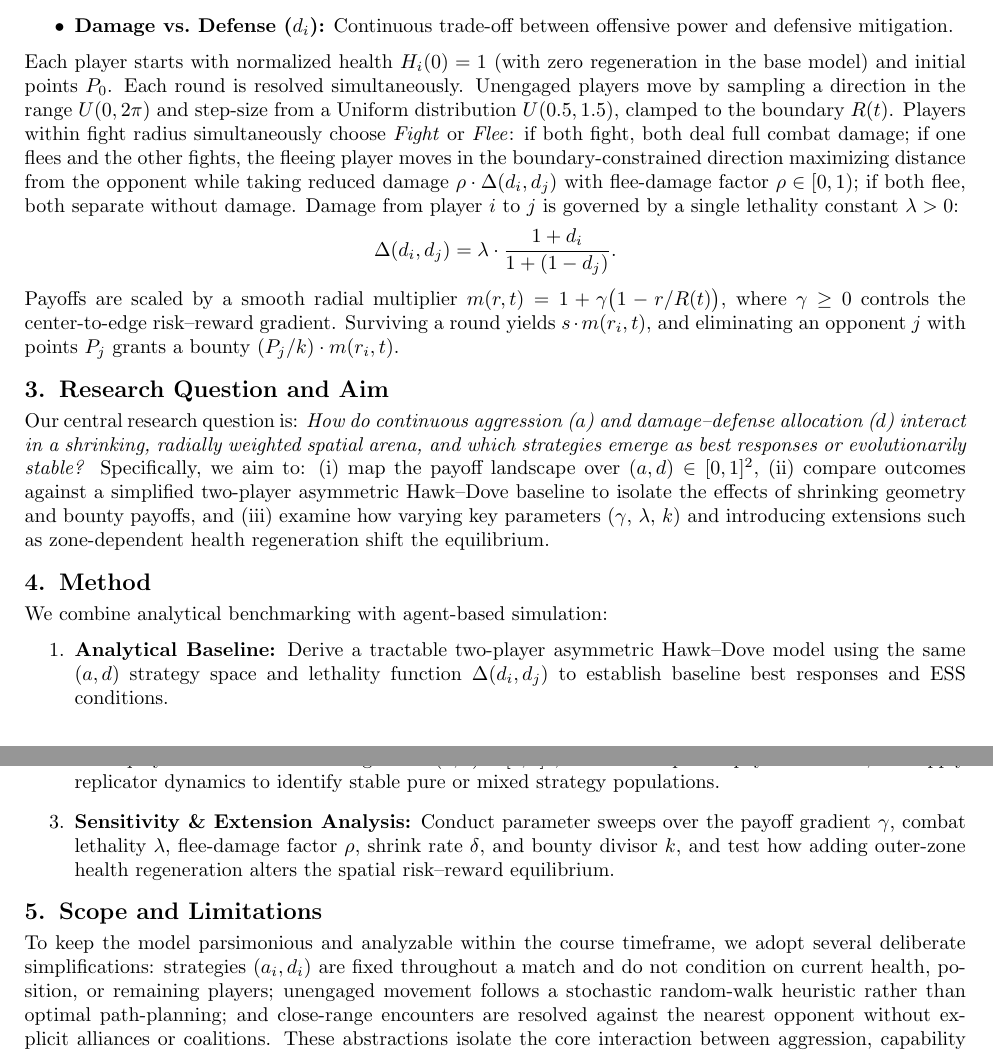
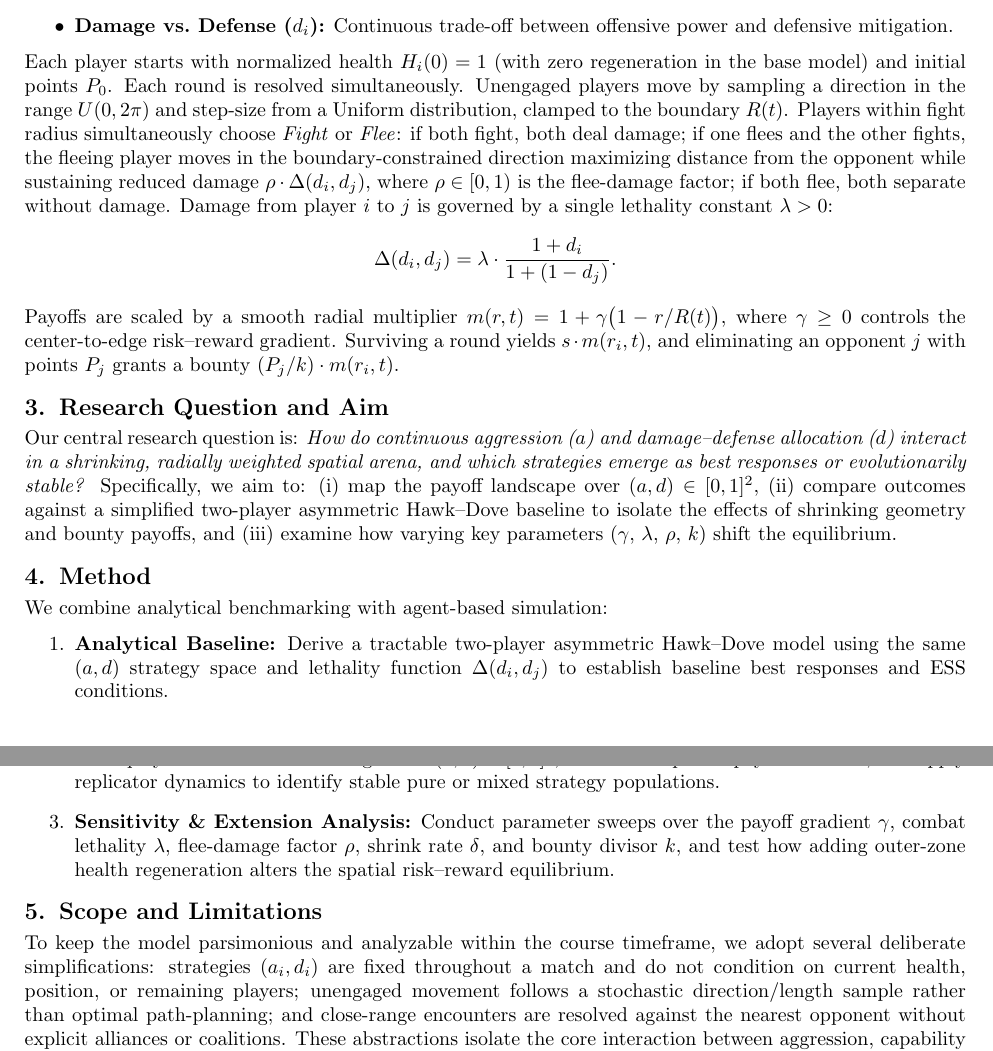
Before and after one commit to quesswho/hunger-royale, a LaTeX document (docs/first-project-description.tex): two parts of pages 1 and 2 of 2, joined at a grey line, cut so that both start at the same text. Compiled offline with pdfLaTeX.

Commit message:
Include flee-damage factor rho in updated LaTeX description

```diff
--- a/docs/first-project-description.tex
+++ b/docs/first-project-description.tex
@@ -29,14 +29,14 @@ We model an $N$-player simultaneous-move game over discrete rounds $t = 1, \dots
   \item \textbf{Aggression ($a_i$):} Probability of choosing \emph{Fight} ($a_i$) versus \emph{Flee} ($1-a_i$) when within another player's fight radius.
   \item \textbf{Damage vs.\ Defense ($d_i$):} Continuous trade-off between offensive power and defensive mitigation.
 \end{itemize}
-Each player starts with normalized health $H_i(0) = 1$ (with zero regeneration in the base model) and initial points $P_0$. Each round is resolved simultaneously. Unengaged players move by sampling a direction in the range $U(0,2\pi)$ and step-size from a Uniform distribution $U(0.5,1.5)$, clamped to the boundary $R(t)$. Players within fight radius simultaneously choose \emph{Fight} or \emph{Flee}: if both fight, both deal full combat damage; if one flees and the other fights, the fleeing player moves in the boundary-constrained direction maximizing distance from the opponent while taking reduced damage $\rho \cdot \Delta(d_i, d_j)$ with flee-damage factor $\rho \in [0, 1)$; if both flee, both separate without damage. Damage from player $i$ to $j$ is governed by a single lethality constant $\lambda > 0$:
+Each player starts with normalized health $H_i(0) = 1$ (with zero regeneration in the base model) and initial points $P_0$. Each round is resolved simultaneously. Unengaged players move by sampling a direction in the range $U(0,2\pi)$ and step-size from a Uniform distribution, clamped to the boundary $R(t)$. Players within fight radius simultaneously choose \emph{Fight} or \emph{Flee}: if both fight, both deal damage; if one flees and the other fights, the fleeing player moves in the boundary-constrained direction maximizing distance from the opponent while sustaining reduced damage $\rho \cdot \Delta(d_i, d_j)$, where $\rho \in [0, 1)$ is the flee-damage factor; if both flee, both separate without damage. Damage from player $i$ to $j$ is governed by a single lethality constant $\lambda > 0$:
 \[
 \Delta(d_i, d_j) = \lambda \cdot \frac{1 + d_i}{1 + (1 - d_j)}.
 \]
 Payoffs are scaled by a smooth radial multiplier $m(r, t) = 1 + \gamma\bigl(1 - r / R(t)\bigr)$, where $\gamma \ge 0$ controls the center-to-edge risk--reward gradient. Surviving a round yields $s \cdot m(r_i, t)$, and eliminating an opponent $j$ with points $P_j$ grants a bounty $(P_j / k) \cdot m(r_i, t)$.
 
 \section{Research Question and Aim}
-Our central research question is: \emph{How do continuous aggression ($a$) and damage--defense allocation ($d$) interact in a shrinking, radially weighted spatial arena, and which strategies emerge as best responses or evolutionarily stable?} Specifically, we aim to: (i) map the payoff landscape over $(a,d) \in [0,1]^2$, (ii) compare outcomes against a simplified two-player asymmetric Hawk--Dove baseline to isolate the effects of shrinking geometry and bounty payoffs, and (iii) examine how varying key parameters ($\gamma$, $\lambda$, $k$) and introducing extensions such as zone-dependent health regeneration shift the equilibrium.
+Our central research question is: \emph{How do continuous aggression ($a$) and damage--defense allocation ($d$) interact in a shrinking, radially weighted spatial arena, and which strategies emerge as best responses or evolutionarily stable?} Specifically, we aim to: (i) map the payoff landscape over $(a,d) \in [0,1]^2$, (ii) compare outcomes against a simplified two-player asymmetric Hawk--Dove baseline to isolate the effects of shrinking geometry and bounty payoffs, and (iii) examine how varying key parameters ($\gamma$, $\lambda$, $\rho$, $k$) shift the equilibrium.
 
 \section{Method}
 We combine analytical benchmarking with agent-based simulation:
@@ -47,7 +47,7 @@ We combine analytical benchmarking with agent-based simulation:
 \end{enumerate}
 
 \section{Scope and Limitations}
-To keep the model parsimonious and analyzable within the course timeframe, we adopt several deliberate simplifications: strategies $(a_i, d_i)$ are fixed throughout a match and do not condition on current health, position, or remaining players; unengaged movement follows a stochastic random-walk heuristic rather than optimal path-planning; and close-range encounters are resolved against the nearest opponent without explicit alliances or coalitions. These abstractions isolate the core interaction between aggression, capability investment, and shrinking spatial pressure while leaving state-dependent policies as natural extensions.
+To keep the model parsimonious and analyzable within the course timeframe, we adopt several deliberate simplifications: strategies $(a_i, d_i)$ are fixed throughout a match and do not condition on current health, position, or remaining players; unengaged movement follows a stochastic direction/length sample rather than optimal path-planning; and close-range encounters are resolved against the nearest opponent without explicit alliances or coalitions. These abstractions isolate the core interaction between aggression, capability investment, and shrinking spatial pressure while leaving state-dependent policies as natural extensions.
 
 \begin{thebibliography}{9}\itemsep1pt
 \small
```
